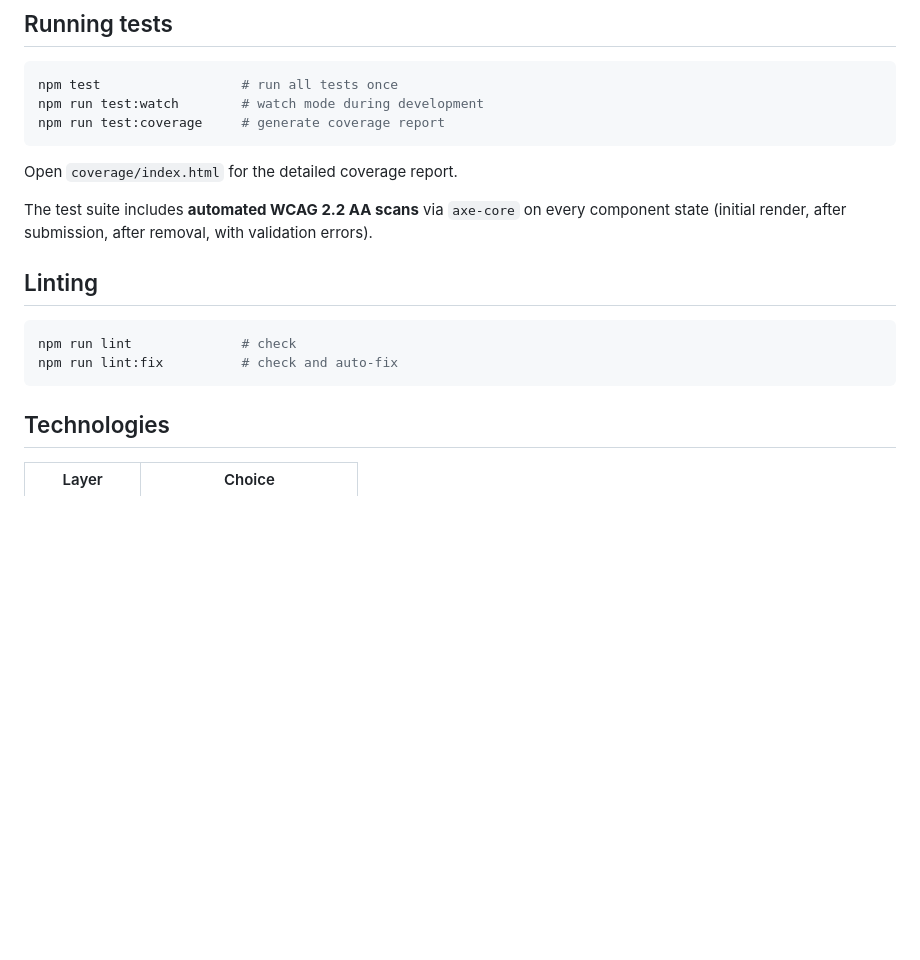
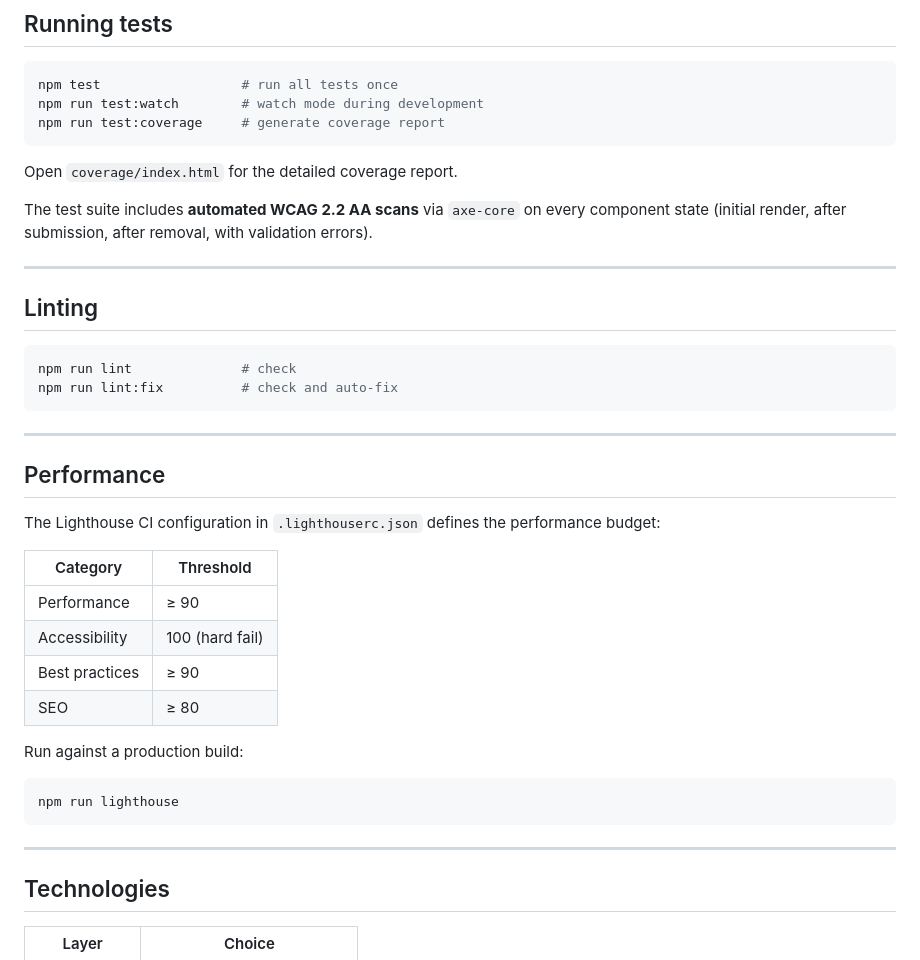
Before and after one commit to Didilv93/dwp.digital, a Markdown page: README.md, the part around one of its changes. GitHub-like rendering; blank space fills up the shorter version.

````diff
--- a/README.md
+++ b/README.md
@@ -72,12 +95,35 @@ Open `coverage/index.html` for the detailed coverage report.
 
 The test suite includes **automated WCAG 2.2 AA scans** via `axe-core` on every component state (initial render, after submission, after removal, with validation errors).
 
+---
+
 ## Linting
 
 ```bash
 npm run lint              # check
 npm run lint:fix          # check and auto-fix
 ```
+
+---
+
+## Performance
+
+The Lighthouse CI configuration in `.lighthouserc.json` defines the performance budget:
+
+| Category | Threshold |
+|---|---|
+| Performance | ≥ 90 |
+| Accessibility | 100 (hard fail) |
+| Best practices | ≥ 90 |
+| SEO | ≥ 80 |
+
+Run against a production build:
+
+```bash
+npm run lighthouse
+```
+
+---
 
 ## Technologies
 
````
Also changed, not shown: other parts of README.md (+34 -29 lines).
